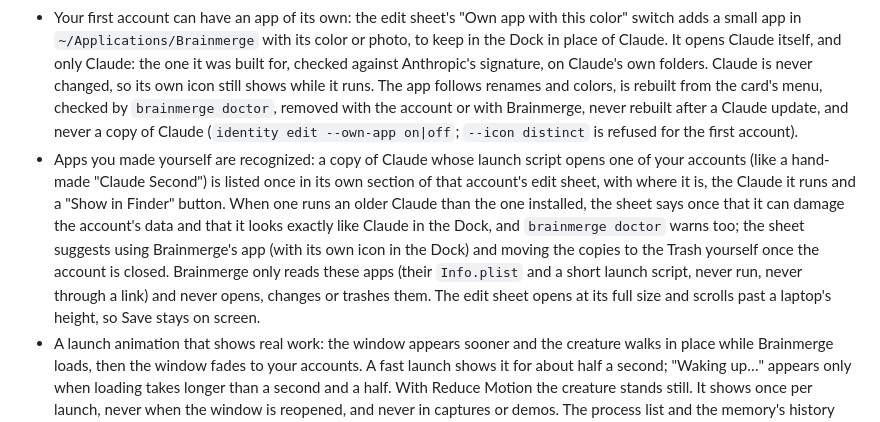
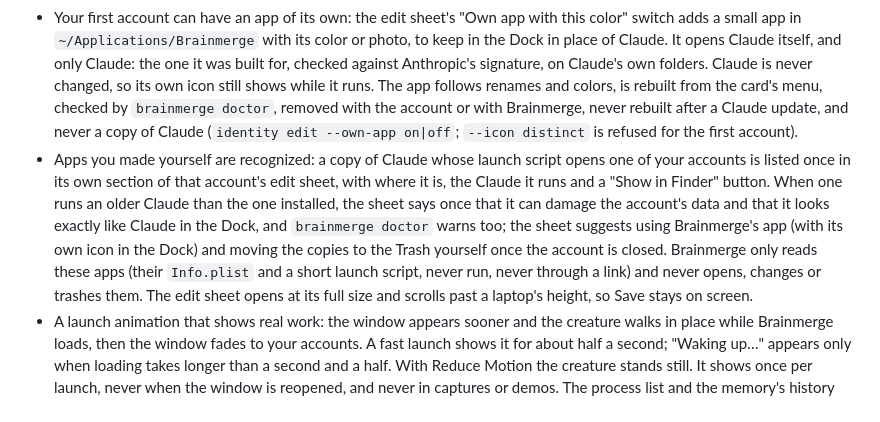
Before and after one commit to ruben4reall/brainmerge, a Markdown page: CHANGELOG.md, the part around the change. Rendered like a GitHub page.

Commit message:
Changelog: the hand-made apps line reads without an example name

```diff
--- a/CHANGELOG.md
+++ b/CHANGELOG.md
@@ -12,7 +12,7 @@
 - Changes to accounts run one at a time: the automatic update after a Claude update never rebuilds an account while an edit, a swap or a removal works on it, and an account being rebuilt is not opened.
 - Your first account can be edited while Claude runs: its name, color, photo and note are saved without quitting Claude, since nothing of Claude is rebuilt (only a new memory still waits for Claude to quit, because moving its links is not atomic: while Claude runs, the memory picker is off and says so). The edit sheet says so: "Changes apply when you save. Claude stays open."
 - Your first account can have an app of its own: the edit sheet's "Own app with this color" switch adds a small app in `~/Applications/Brainmerge` with its color or photo, to keep in the Dock in place of Claude. It opens Claude itself, and only Claude: the one it was built for, checked against Anthropic's signature, on Claude's own folders. Claude is never changed, so its own icon still shows while it runs. The app follows renames and colors, is rebuilt from the card's menu, checked by `brainmerge doctor`, removed with the account or with Brainmerge, never rebuilt after a Claude update, and never a copy of Claude (`identity edit --own-app on|off`; `--icon distinct` is refused for the first account).
-- Apps you made yourself are recognized: a copy of Claude whose launch script opens one of your accounts (like a hand-made "Claude Second") is listed once in its own section of that account's edit sheet, with where it is, the Claude it runs and a "Show in Finder" button. When one runs an older Claude than the one installed, the sheet says once that it can damage the account's data and that it looks exactly like Claude in the Dock, and `brainmerge doctor` warns too; the sheet suggests using Brainmerge's app (with its own icon in the Dock) and moving the copies to the Trash yourself once the account is closed. Brainmerge only reads these apps (their `Info.plist` and a short launch script, never run, never through a link) and never opens, changes or trashes them. The edit sheet opens at its full size and scrolls past a laptop's height, so Save stays on screen.
+- Apps you made yourself are recognized: a copy of Claude whose launch script opens one of your accounts is listed once in its own section of that account's edit sheet, with where it is, the Claude it runs and a "Show in Finder" button. When one runs an older Claude than the one installed, the sheet says once that it can damage the account's data and that it looks exactly like Claude in the Dock, and `brainmerge doctor` warns too; the sheet suggests using Brainmerge's app (with its own icon in the Dock) and moving the copies to the Trash yourself once the account is closed. Brainmerge only reads these apps (their `Info.plist` and a short launch script, never run, never through a link) and never opens, changes or trashes them. The edit sheet opens at its full size and scrolls past a laptop's height, so Save stays on screen.
 - A launch animation that shows real work: the window appears sooner and the creature walks in place while Brainmerge loads, then the window fades to your accounts. A fast launch shows it for about half a second; "Waking up…" appears only when loading takes longer than a second and a half. With Reduce Motion the creature stands still. It shows once per launch, never when the window is reopened, and never in captures or demos. The process list and the memory's history load off the main thread, so the walk never stutters.
 
 ## 0.4.0
```
